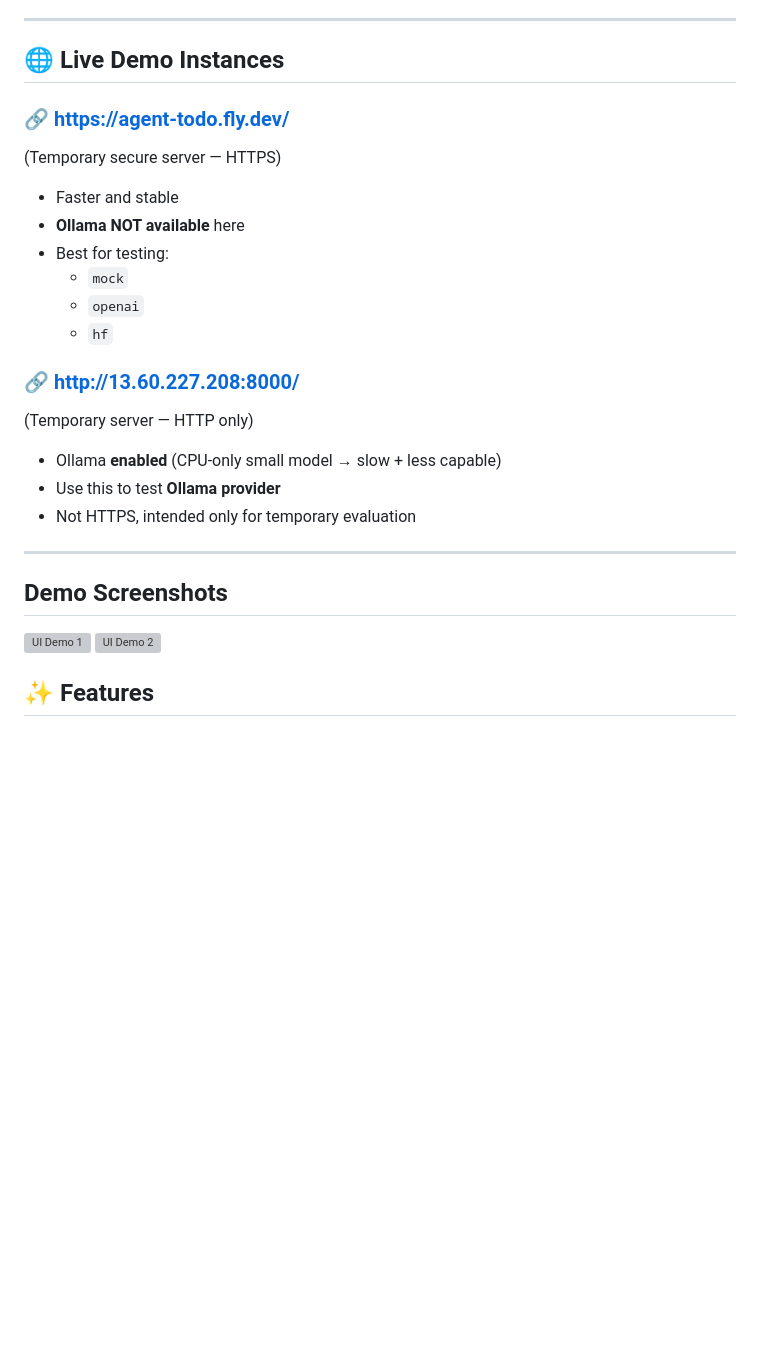
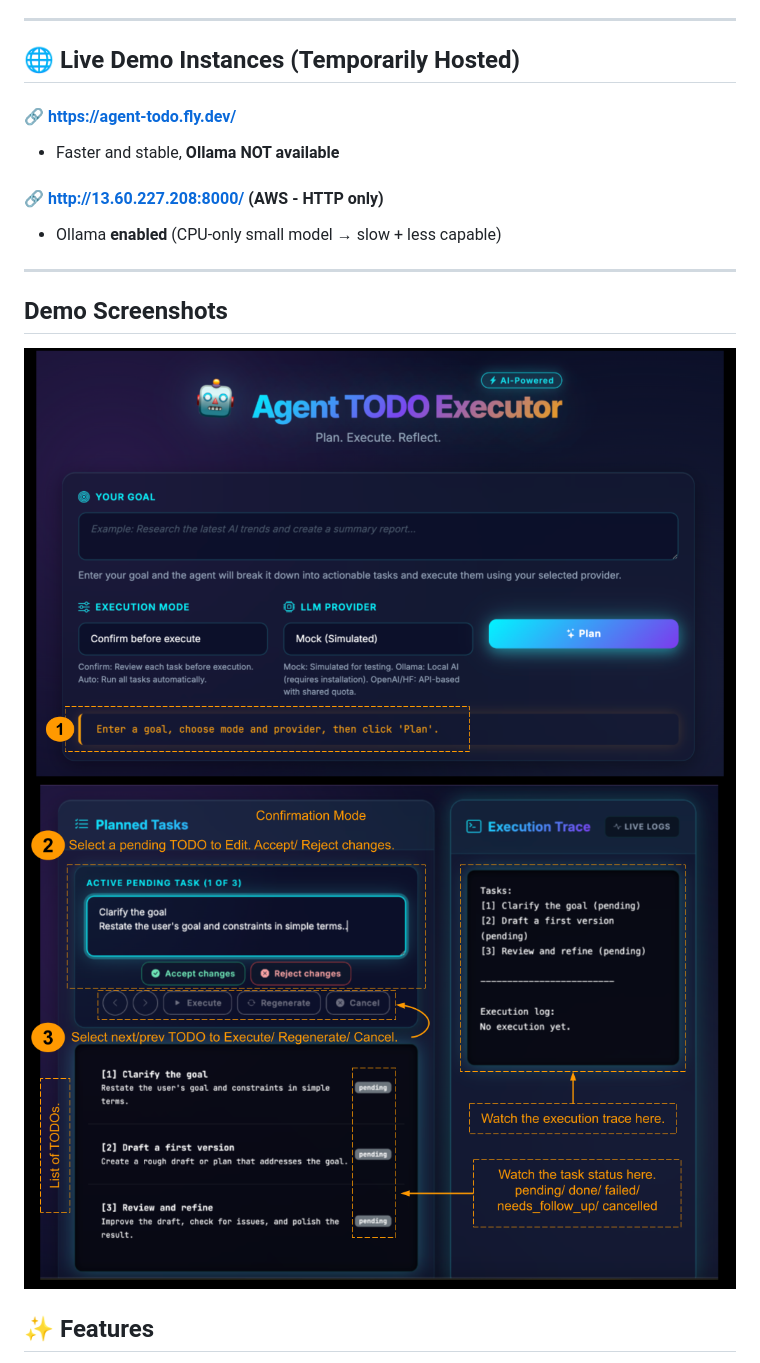
Before and after one commit to Swati17293/agent-todo, a Markdown page: README.md, the part around the change. Drawn GitHub-style; blank space fills up the shorter version; grey boxes are pictures that could not be loaded.

```diff
--- a/README.md
+++ b/README.md
@@ -5,28 +5,19 @@ This project demonstrates a minimal “agent loop” — plan → execute → re
 
 ---
 
-## 🌐 Live Demo Instances
+## 🌐 Live Demo Instances (Temporarily Hosted)
 
-### 🔗 https://agent-todo.fly.dev/
-(Temporary secure server — HTTPS)
-- Faster and stable
-- **Ollama NOT available** here
-- Best for testing:
-  - `mock`
-  - `openai`
-  - `hf`
+#### 🔗 https://agent-todo.fly.dev/
+- Faster and stable, **Ollama NOT available**
 
-### 🔗 http://13.60.227.208:8000/
-(Temporary server — HTTP only)
+#### 🔗 http://13.60.227.208:8000/ (AWS - HTTP only)
 - Ollama **enabled** (CPU-only small model → slow + less capable)
-- Use this to test **Ollama provider**
-- Not HTTPS, intended only for temporary evaluation
 ---
 
 ## Demo Screenshots
 
-![UI Demo 1](docs/demo1.png)
-![UI Demo 2](docs/demo2.png)
+![UI Demo 1](docs/Agent-demo-1.png)
+![UI Demo 2](docs/Agent-demo-2.png)
 
 ## ✨ Features
 
```
